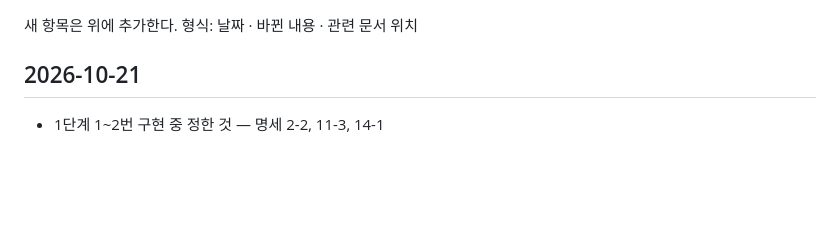
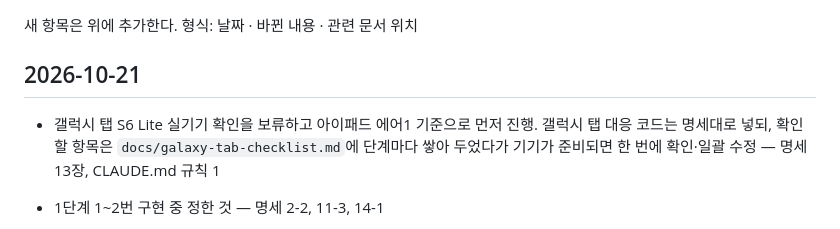
Before and after one commit to jekim8435/little-school, a Markdown page: docs/planning-log.md, the part around the change. Drawn GitHub-style; blank space fills up the shorter version.

```diff
--- a/docs/planning-log.md
+++ b/docs/planning-log.md
@@ -3,6 +3,8 @@
 새 항목은 위에 추가한다. 형식: 날짜 · 바뀐 내용 · 관련 문서 위치
 
 ## 2026-10-21
+
+- 갤럭시 탭 S6 Lite 실기기 확인을 보류하고 아이패드 에어1 기준으로 먼저 진행. 갤럭시 탭 대응 코드는 명세대로 넣되, 확인할 항목은 `docs/galaxy-tab-checklist.md`에 단계마다 쌓아 두었다가 기기가 준비되면 한 번에 확인·일괄 수정 — 명세 13장, CLAUDE.md 규칙 1
 
 - 1단계 1~2번 구현 중 정한 것 — 명세 2-2, 11-3, 14-1
   - `base`는 `/little-school/`로 통일(명세 11-3). Capacitor용 빌드(`VITE_NATIVE=1`)만 상대 경로 `./`. 2단계에서 과목도 이 값을 따른다
```
Also changed, not shown: CLAUDE.md (+2 -1 lines), docs/galaxy-tab-checklist.md (added, +61 -0 lines).
